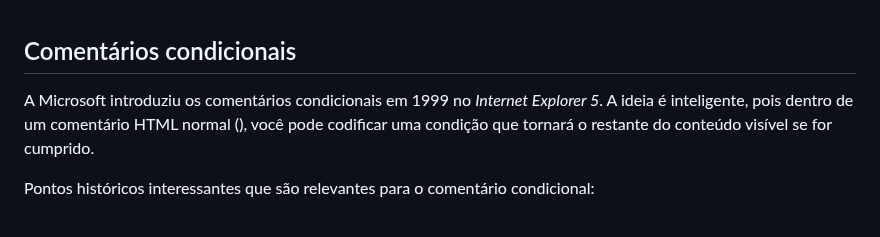
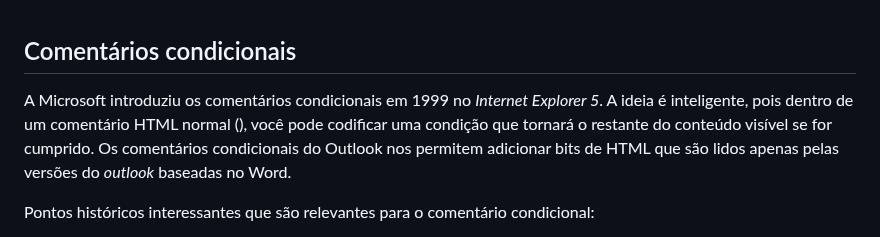
Before and after one commit to douglasrodrigwes/E-mail-Marketing, a Markdown page: README.md, the part around one of its changes. Drawn GitHub-style.

Commit message:
Update README.md
README update 0.23

```diff
--- a/README.md
+++ b/README.md
@@ -22,7 +22,7 @@ O e-mail tornou- se uma ferramenta indispensável para qualquer usuário, pois s
 <br>
 
 ## Comentários condicionais
-A Microsoft introduziu os comentários condicionais em 1999 no <i>Internet Explorer 5</i>. A ideia é inteligente, pois dentro de um comentário HTML normal (<!-- -->), você pode codificar uma condição que tornará o restante do conteúdo visível se for cumprido.
+A Microsoft introduziu os comentários condicionais em 1999 no <i>Internet Explorer 5</i>. A ideia é inteligente, pois dentro de um comentário HTML normal (<!-- -->), você pode codificar uma condição que tornará o restante do conteúdo visível se for cumprido. Os comentários condicionais do Outlook nos permitem adicionar bits de HTML que são lidos apenas pelas versões do <i>outlook</i> baseadas no Word.
 
 Pontos históricos interessantes que são relevantes para o comentário condicional:
  - <b>Mecanismo de renderização:</b> O ponto inicial começa aqui, onde temos o Windows e seu novo mecanismo de renderização.
```
Also changed, not shown: other parts of README.md (+0 -1 lines).
